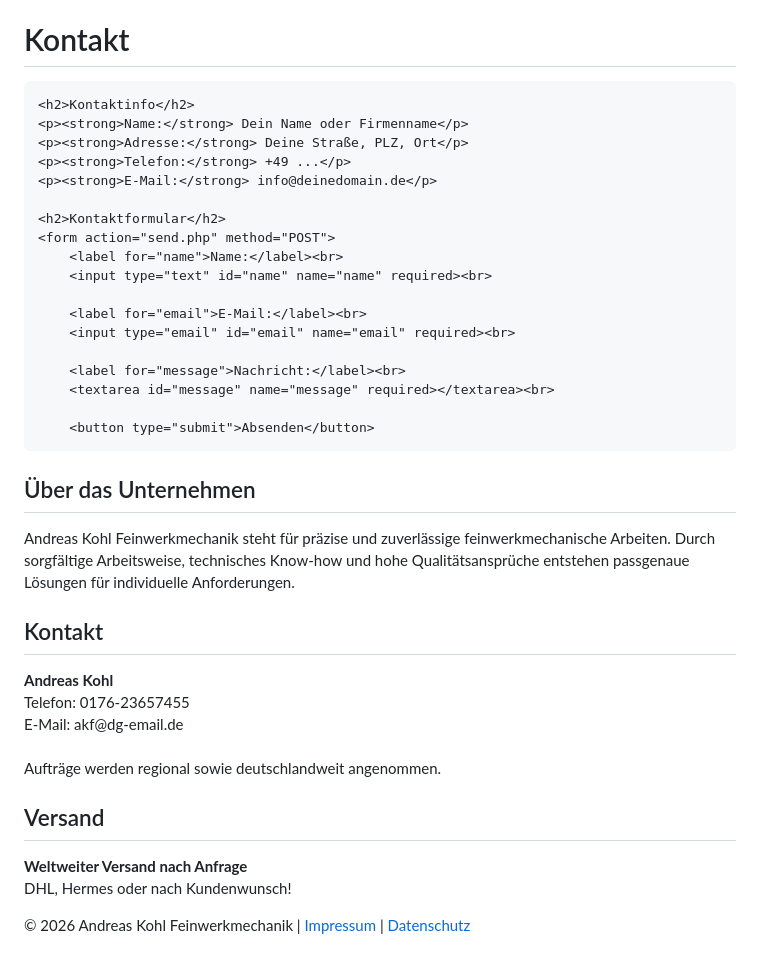
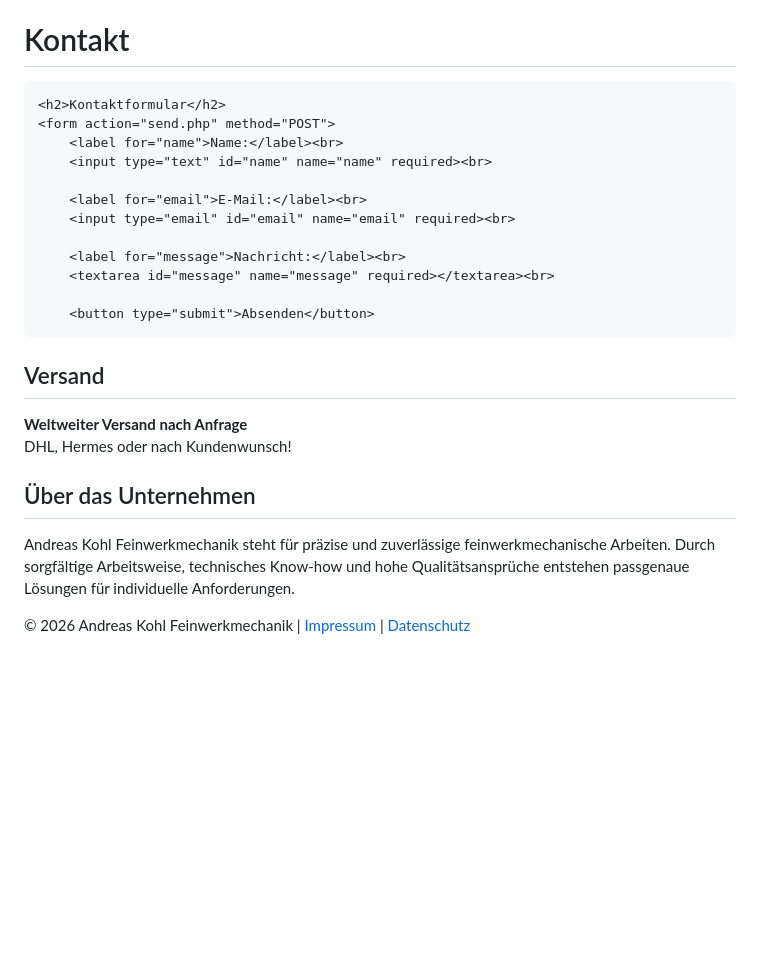
Before and after one commit to andreaskohl-feinwerkmechanik/Andreas-Kohl-Feinwerkmechanik, a Markdown page: README.md, the part around the change. GitHub-like rendering; blank space fills up the shorter version.

```diff
--- a/README.md
+++ b/README.md
@@ -61,11 +61,7 @@
 <body>
     <h1>Kontakt</h1>
 
-    <h2>Kontaktinfo</h2>
-    <p><strong>Name:</strong> Dein Name oder Firmenname</p>
-    <p><strong>Adresse:</strong> Deine Straße, PLZ, Ort</p>
-    <p><strong>Telefon:</strong> +49 ...</p>
-    <p><strong>E-Mail:</strong> info@deinedomain.de</p>
+
 
     <h2>Kontaktformular</h2>
     <form action="send.php" method="POST">
@@ -81,8 +77,13 @@
         <button type="submit">Absenden</button>
 
 
-</body>
-</html>
+<section>
+    <h2>Versand</h2>
+    <p>
+        <strong>Weltweiter Versand nach Anfrage</strong><br>
+        DHL, Hermes oder nach Kundenwunsch!
+    </p>
+</section>
 
 
 <section>
@@ -95,23 +96,6 @@
     </p>
 </section>
 
-<section>
-    <h2>Kontakt</h2>
-    <p>
-        <strong>Andreas Kohl</strong><br>
-        Telefon: 0176-23657455<br>
-        E-Mail: akf@dg-email.de<br><br>
-        Aufträge werden regional sowie deutschlandweit angenommen.
-    </p>
-</section>
-
-<section>
-    <h2>Versand</h2>
-    <p>
-        <strong>Weltweiter Versand nach Anfrage</strong><br>
-        DHL, Hermes oder nach Kundenwunsch!
-    </p>
-</section>
 
 <footer>
     <p>
```
